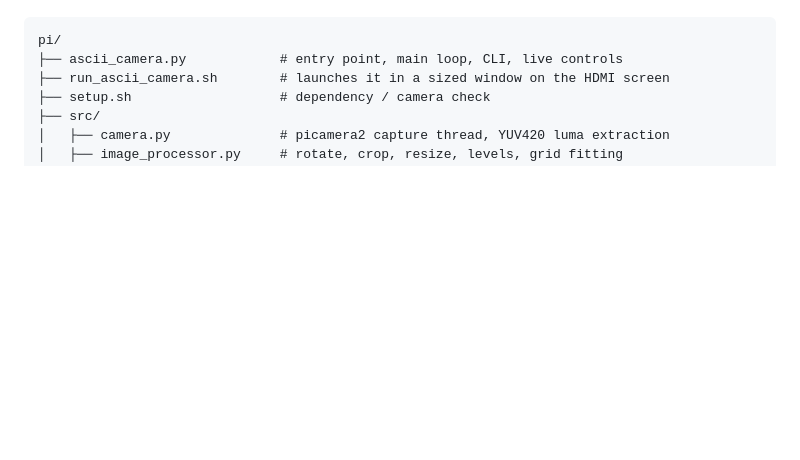
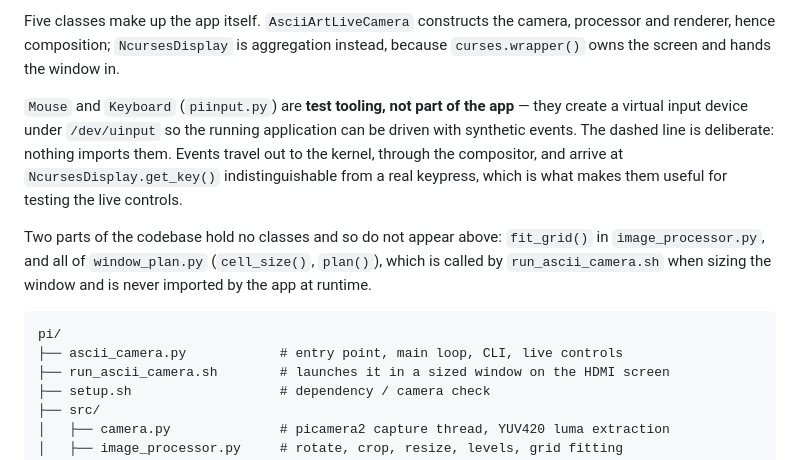
Before and after one commit to replicant1/AsciiArt-Pi, a Markdown page: README.md, the part around one of its changes. GitHub-like rendering; blank space fills up the shorter version.

````diff
--- a/README.md
+++ b/README.md
@@ -104,3 +213,19 @@ the picture stays current rather than falling progressively further behind.
+Five classes make up the app itself. `AsciiArtLiveCamera` constructs the
+camera, processor and renderer, hence composition; `NcursesDisplay` is
+aggregation instead, because `curses.wrapper()` owns the screen and hands the
+window in.
+
+`Mouse` and `Keyboard` (`piinput.py`) are **test tooling, not part of the
+app** — they create a virtual input device under `/dev/uinput` so the running
+application can be driven with synthetic events. The dashed line is deliberate:
+nothing imports them. Events travel out to the kernel, through the compositor,
+and arrive at `NcursesDisplay.get_key()` indistinguishable from a real
+keypress, which is what makes them useful for testing the live controls.
+
+Two parts of the codebase hold no classes and so do not appear above:
+`fit_grid()` in `image_processor.py`, and all of `window_plan.py`
+(`cell_size()`, `plan()`), which is called by `run_ascii_camera.sh` when
+sizing the window and is never imported by the app at runtime.
 
 ```
 pi/
````
Also changed, not shown: other parts of README.md (+109 -0 lines).
